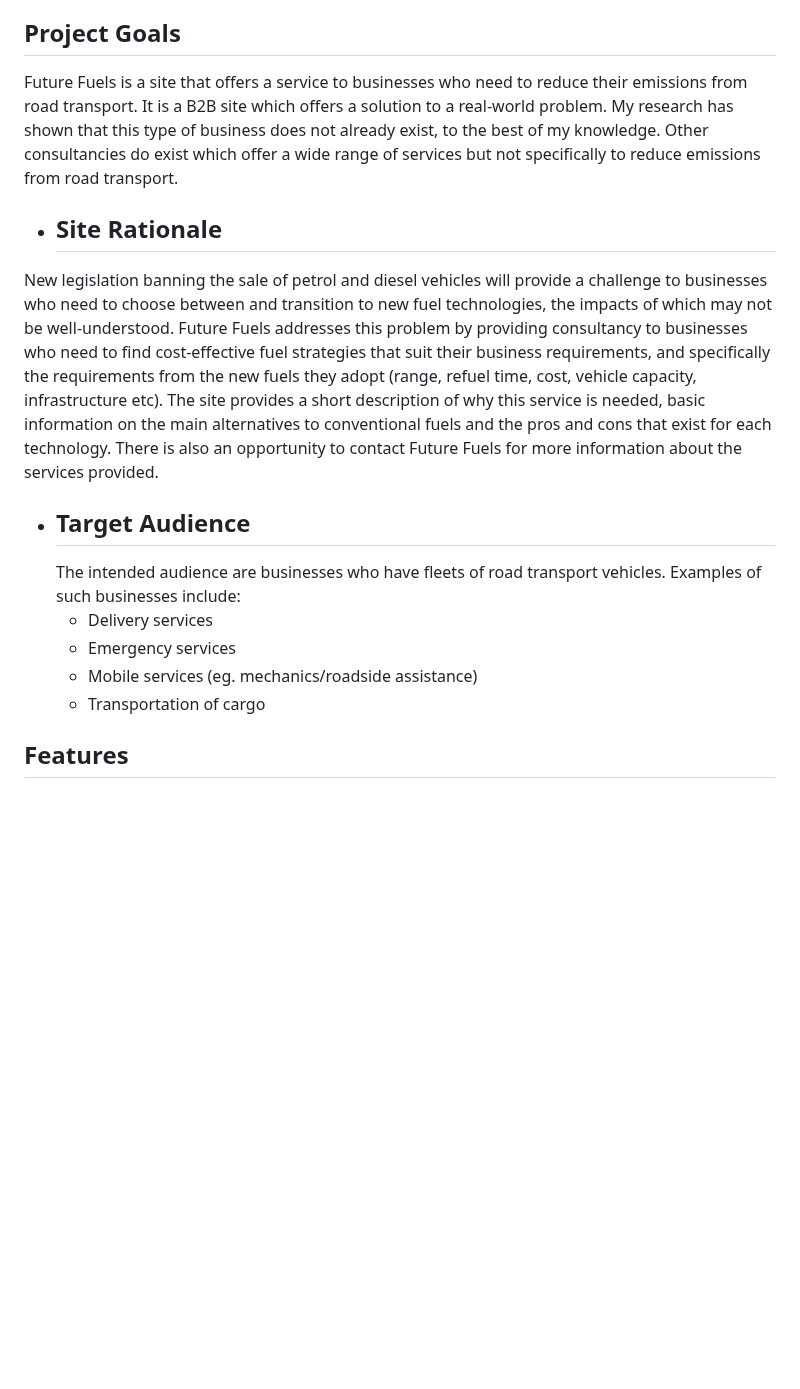
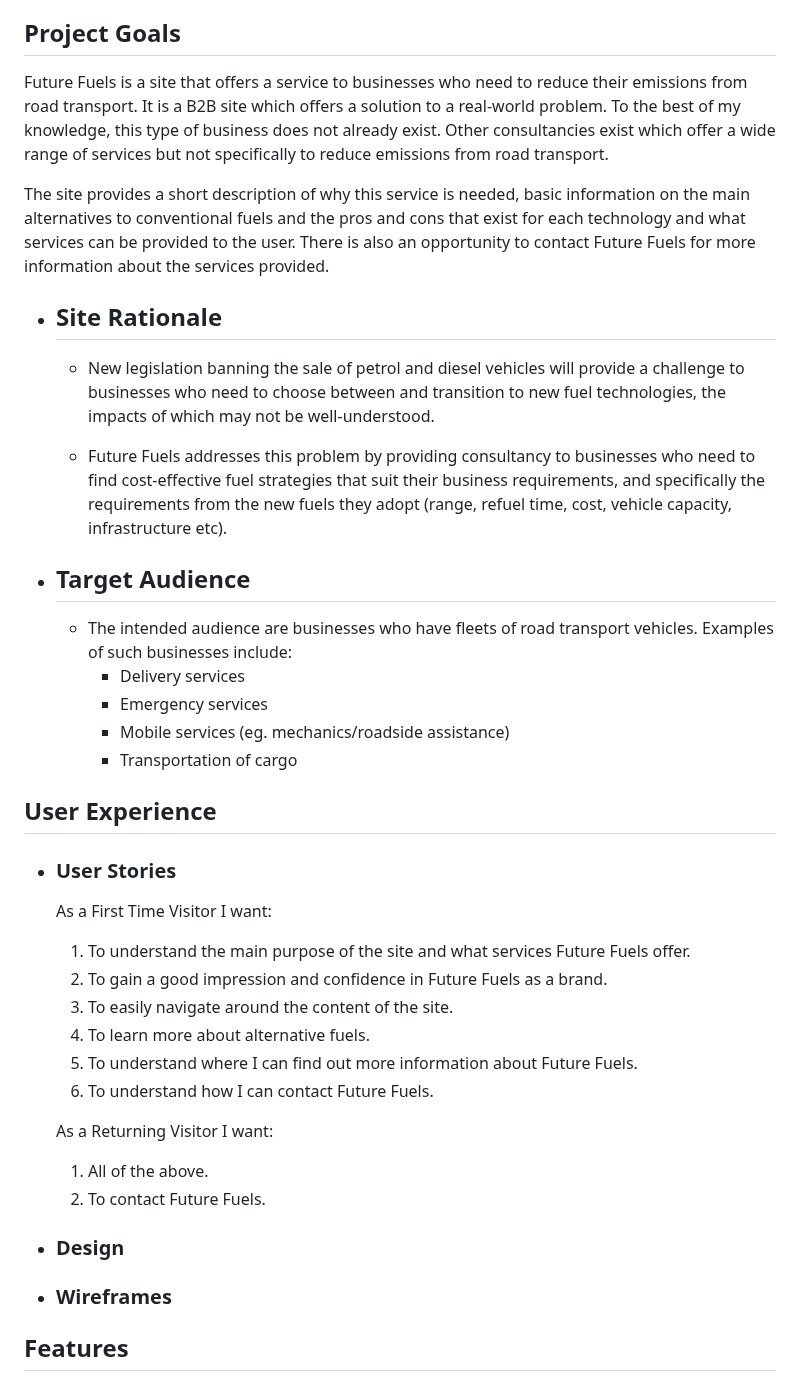
Before and after one commit to helenmurugan/Future-Fuels, a Markdown page: README.md, the part around the change. GitHub-like rendering; blank space fills up the shorter version.

Commit message:
Add user stories section to README.md file

```diff
--- a/README.md
+++ b/README.md
@@ -9,17 +9,40 @@ By Helen Murugan
 This is a documentation of the development process for Future Fuels website. It is for educational purposes only, as my first milestone project for a diploma in Full Stack Software Development with Code Institute, using frontend development with HTML and CSS.
 
 ## Project Goals
-Future Fuels is a site that offers a service to businesses who need to reduce their emissions from road transport. It is a B2B site which offers a solution to a real-world problem. My research has shown that this type of business does not already exist, to the best of my knowledge. Other consultancies do exist which offer a wide range of services but not specifically to reduce emissions from road transport.
+Future Fuels is a site that offers a service to businesses who need to reduce their emissions from road transport. It is a B2B site which offers a solution to a real-world problem. To the best of my knowledge, this type of business does not already exist. Other consultancies exist which offer a wide range of services but not specifically to reduce emissions from road transport.
+
+The site provides a short description of why this service is needed, basic information on the main alternatives to conventional fuels and the pros and cons that exist for each technology and what services can be provided to the user. There is also an opportunity to contact Future Fuels for more information about the services provided.
 
 * ## Site Rationale
-New legislation banning the sale of petrol and diesel vehicles will provide a challenge to businesses who need to choose between and transition to new fuel technologies, the impacts of which may not be well-understood. Future Fuels addresses this problem by providing consultancy to businesses who need to find cost-effective fuel strategies that suit their business requirements, and specifically the requirements from the new fuels they adopt (range, refuel time, cost, vehicle capacity, infrastructure etc). The site provides a short description of why this service is needed, basic information on the main alternatives to conventional fuels and the pros and cons that exist for each technology. There is also an opportunity to contact Future Fuels for more information about the services provided.
+    * New legislation banning the sale of petrol and diesel vehicles will provide a challenge to businesses who need to choose between and transition to new fuel technologies, the impacts of which may not be well-understood.
+
+    * Future Fuels addresses this problem by providing consultancy to businesses who need to find cost-effective fuel strategies that suit their business requirements, and specifically the requirements from the new fuels they adopt (range, refuel time, cost, vehicle capacity, infrastructure etc).
+
 
 * ## Target Audience
-    The intended audience are businesses who have fleets of road transport vehicles. Examples of such businesses include:
-    * Delivery services
-    * Emergency services
-    * Mobile services (eg. mechanics/roadside assistance)
-    * Transportation of cargo
+    * The intended audience are businesses who have fleets of road transport vehicles. Examples of such businesses include:
+        * Delivery services
+        * Emergency services
+        * Mobile services (eg. mechanics/roadside assistance)
+        * Transportation of cargo
+
+## User Experience
+* ### User Stories
+    As a First Time Visitor I want:
+    1. To understand the main purpose of the site and what services Future Fuels offer.
+    2. To gain a good impression and confidence in Future Fuels as a brand.
+    3. To easily navigate around the content of the site.
+    3. To learn more about alternative fuels.
+    4. To understand where I can find out more information about Future Fuels.
+    5. To understand how I can contact Future Fuels.
+
+    As a Returning Visitor I want:
+    1. All of the above.
+    2. To contact Future Fuels.
+
+* ### Design
+* ### Wireframes
+
 
 ## Features
 
```
